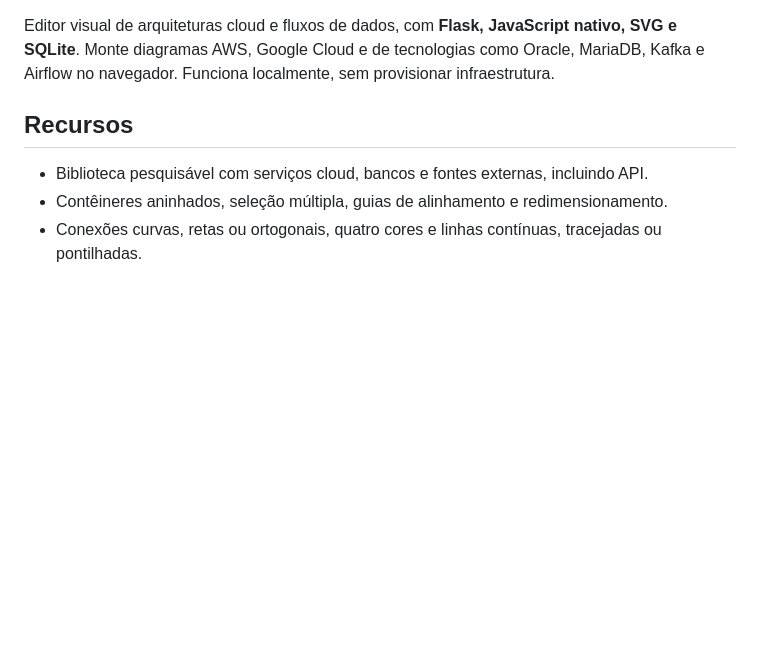
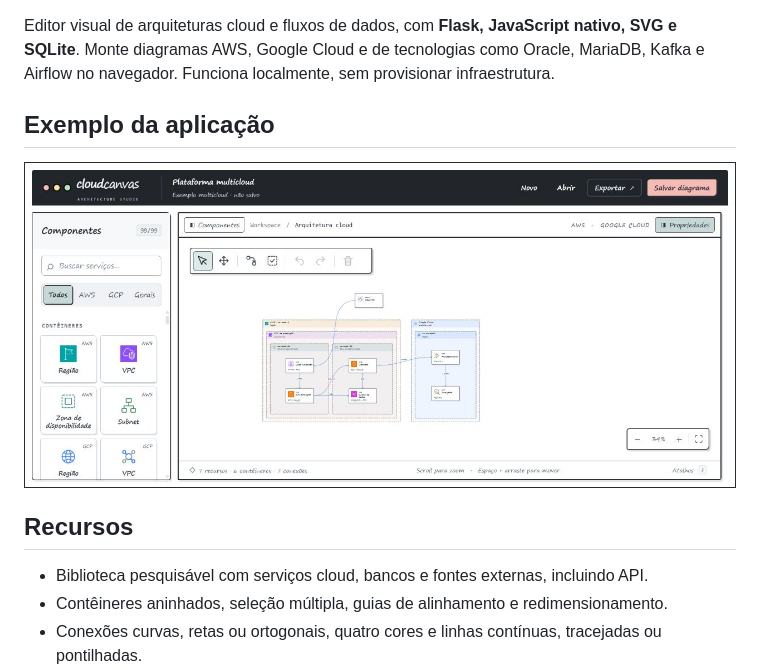
Before and after one commit to RafaelPompeu/cloud-canvas, a Markdown page: README.md, the part around one of its changes. Rendered like a GitHub page; pictures changed too: docs/images/cloud-canvas-example.png (added); blank space fills up the shorter version.

Commit message:
Adiciona logo e captura do Cloud Canvas ao README

```diff
--- a/README.md
+++ b/README.md
@@ -3,4 +7,8 @@
 Editor visual de arquiteturas cloud e fluxos de dados, com **Flask, JavaScript nativo, SVG e SQLite**. Monte diagramas AWS, Google Cloud e de tecnologias como Oracle, MariaDB, Kafka e Airflow no navegador. Funciona localmente, sem provisionar infraestrutura.
+
+## Exemplo da aplicação
+
+![Cloud Canvas com exemplo de arquitetura multicloud](docs/images/cloud-canvas-example.png)
 
 ## Recursos
 
```
Also changed, not shown: other parts of README.md (+4 -0 lines), static/brand/README.md (added, +10 -0 lines), 1 other file.
